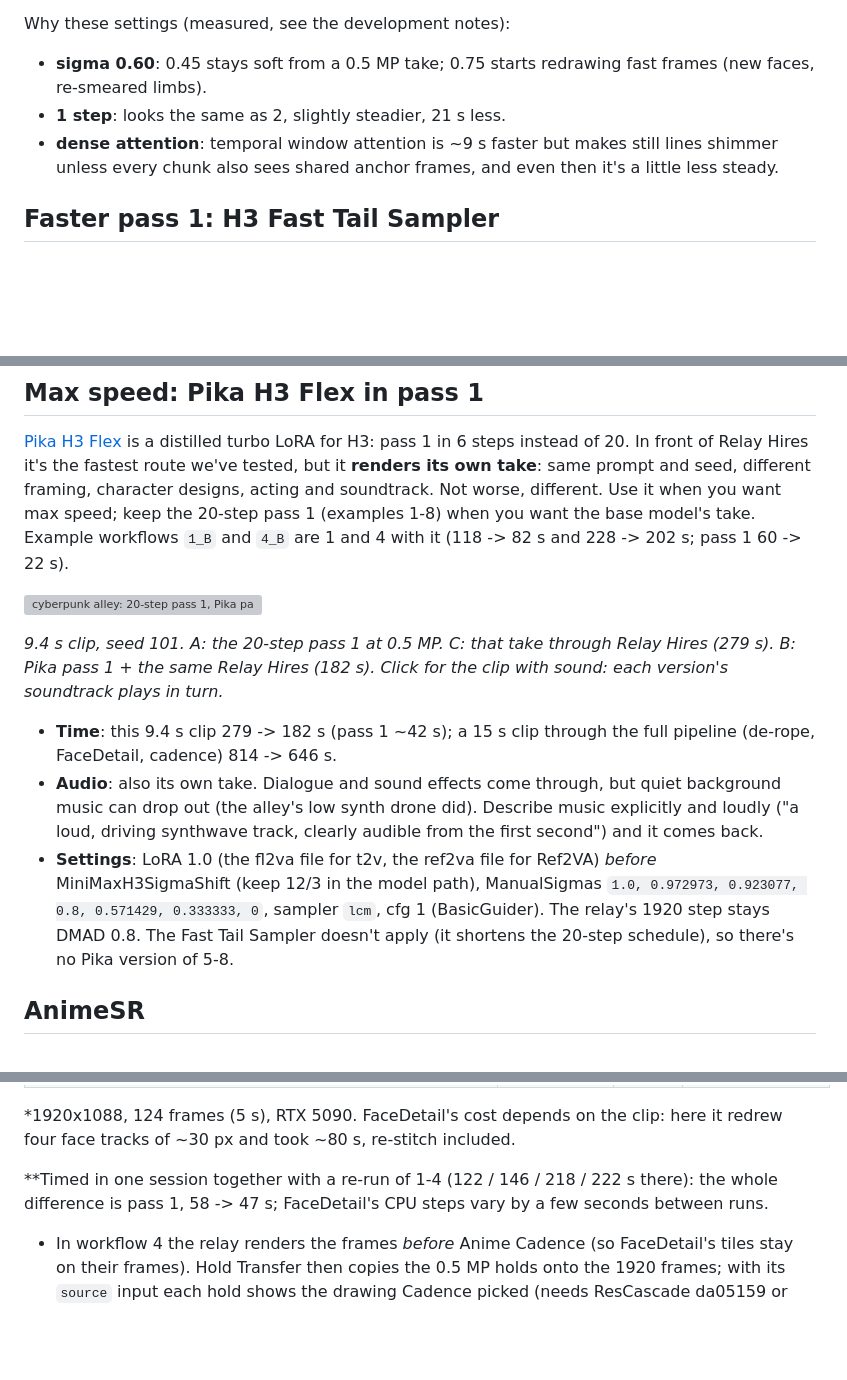
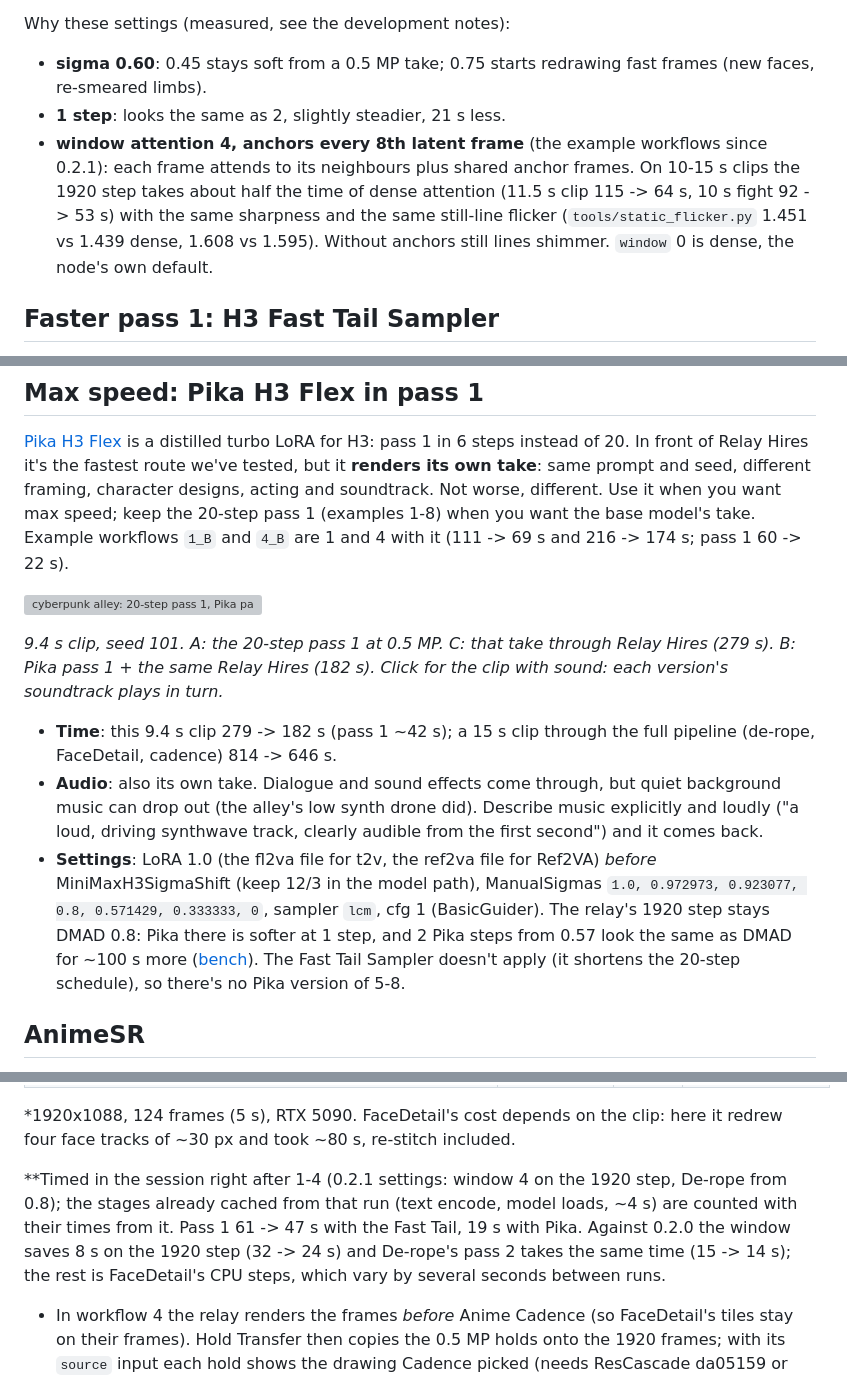
Before and after one commit to tazmannner/ComfyUI-H3-RelayHires, a Markdown page: README.md, 3 parts joined by grey strips. Drawn GitHub-style; blank space fills up the shorter version; grey boxes are pictures that could not be loaded.

```diff
--- a/README.md
+++ b/README.md
@@ -46,8 +48,11 @@ which also saved an AnimeSR-only comparison video and took 122-126 s); native an
 Why these settings (measured, see the development notes):
 - **sigma 0.60**: 0.45 stays soft from a 0.5 MP take; 0.75 starts redrawing fast frames (new faces, re-smeared limbs).
 - **1 step**: looks the same as 2, slightly steadier, 21 s less.
-- **dense attention**: temporal window attention is ~9 s faster but makes still lines shimmer unless every chunk also
-  sees shared anchor frames, and even then it's a little less steady.
+- **window attention 4, anchors every 8th latent frame** (the example workflows since 0.2.1): each frame attends to
+  its neighbours plus shared anchor frames. On 10-15 s clips the 1920 step takes about half the time of dense attention
+  (11.5 s clip 115 -> 64 s, 10 s fight 92 -> 53 s) with the same sharpness and the same still-line flicker
+  (`tools/static_flicker.py` 1.451 vs 1.439 dense, 1.608 vs 1.595). Without anchors still lines shimmer. `window` 0
+  is dense, the node's own default.
 
 ## Faster pass 1: H3 Fast Tail Sampler
 
@@ -89,7 +94,7 @@ should carry over to other samplers but was only measured with euler.
 of 20. In front of Relay Hires it's the fastest route we've tested, but it **renders its own take**: same prompt and
 seed, different framing, character designs, acting and soundtrack. Not worse, different. Use it when you want max
 speed; keep the 20-step pass 1 (examples 1-8) when you want the base model's take. Example workflows `1_B` and `4_B`
-are 1 and 4 with it (118 -> 82 s and 228 -> 202 s; pass 1 60 -> 22 s).
+are 1 and 4 with it (111 -> 69 s and 216 -> 174 s; pass 1 60 -> 22 s).
 
 [![cyberpunk alley: 20-step pass 1, Pika pass 1 + Relay Hires, 20-step pass 1 + Relay Hires](assets/cyber_pika_3way.webp)](assets/cyber_pika_3way_audio_tour.mp4)
 
@@ -103,8 +108,9 @@ the same Relay Hires (182 s). Click for the clip with sound: each version's soun
   audible from the first second") and it comes back.
 - **Settings**: LoRA 1.0 (the fl2va file for t2v, the ref2va file for Ref2VA) *before* MiniMaxH3SigmaShift (keep 12/3
   in the model path), ManualSigmas `1.0, 0.972973, 0.923077, 0.8, 0.571429, 0.333333, 0`, sampler `lcm`, cfg 1
-  (BasicGuider). The relay's 1920 step stays DMAD 0.8. The Fast Tail Sampler doesn't apply (it shortens the 20-step
-  schedule), so there's no Pika version of 5-8.
+  (BasicGuider). The relay's 1920 step stays DMAD 0.8: Pika there is softer at 1 step, and 2 Pika steps from 0.57
+  look the same as DMAD for ~100 s more ([bench](#bench-pika-vs-dmad-window-attention-de-rope-schedule)). The Fast
+  Tail Sampler doesn't apply (it shortens the 20-step schedule), so there's no Pika version of 5-8.
 
 ## AnimeSR
 
@@ -163,8 +198,10 @@ megapixels, 0.5 MP), the hires scale (2.0) and one prompt box; each saves the 0.
 *1920x1088, 124 frames (5 s), RTX 5090. FaceDetail's cost depends on the clip: here it redrew four face tracks of
 ~30 px and took ~80 s, re-stitch included.
 
-\*\*Timed in one session together with a re-run of 1-4 (122 / 146 / 218 / 222 s there): the whole difference is pass 1,
-58 -> 47 s; FaceDetail's CPU steps vary by a few seconds between runs.
+\*\*Timed in the session right after 1-4 (0.2.1 settings: window 4 on the 1920 step, De-rope from 0.8); the stages
+already cached from that run (text encode, model loads, ~4 s) are counted with their times from it. Pass 1 61 -> 47 s
+with the Fast Tail, 19 s with Pika. Against 0.2.0 the window saves 8 s on the 1920 step (32 -> 24 s) and De-rope's
+pass 2 takes the same time (15 -> 14 s); the rest is FaceDetail's CPU steps, which vary by several seconds between runs.
 
 - In workflow 4 the relay renders the frames *before* Anime Cadence (so FaceDetail's tiles stay on their frames).
   Hold Transfer then copies the 0.5 MP holds onto the 1920 frames; with its `source` input each hold shows the drawing
```
Also changed, not shown: other parts of README.md (+43 -12 lines), assets/derope_schedule_fight.jpg (added), 12 other files.
